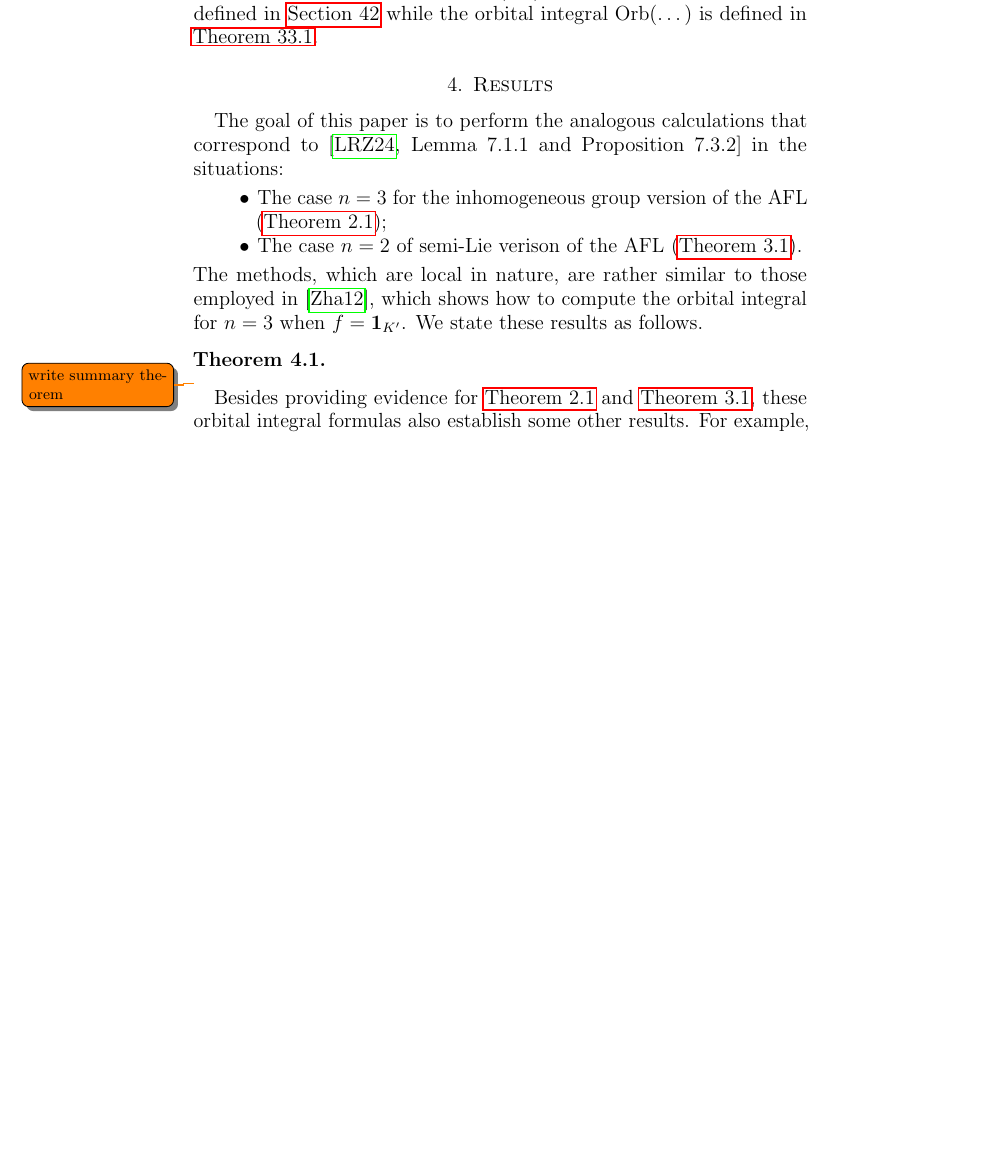
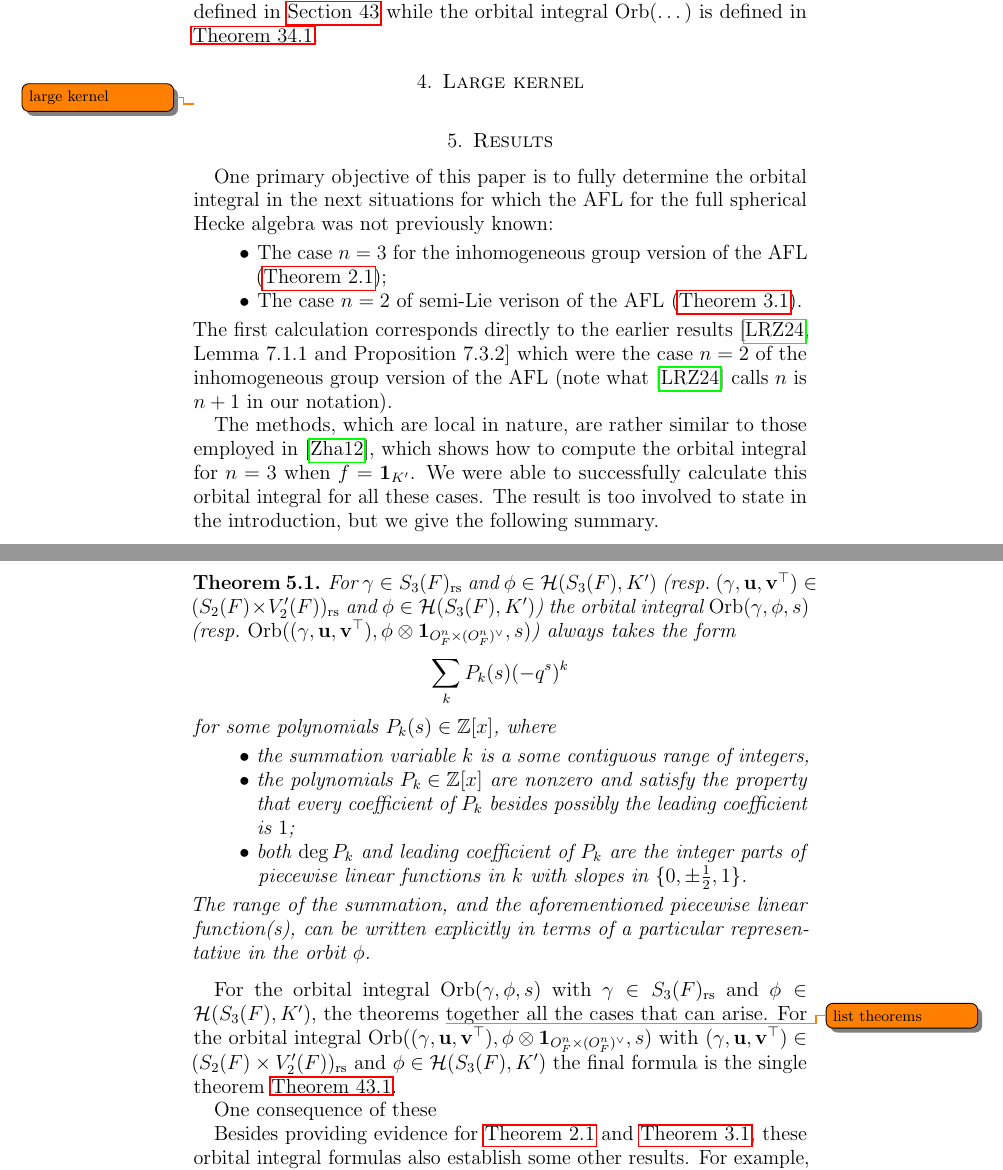
Before and after one commit to vEnhance/evans-phd-notebook, a LaTeX thesis (thesis/oldamsthesis.tex, which reads thesis/intro.tex): part of page 10 of 85 before the commit and two parts of pages 10 and 11 of 86 after it, the two joined at a grey line, cut so that both start at the same text, the shorter picture padded with empty space. Compiled offline with pdfLaTeX.

Commit message:
feat: Polish up the introduction a bit

```diff
--- a/thesis/intro.tex
+++ b/thesis/intro.tex
@@ -329,21 +329,55 @@ to accommodate the new term $u$ in \Cref{def:intersection_number_semi_lie_spheri
   \label{conj:semi_lie_spherical}
 \end{conjecture}
 
+\section{Large kernel}
+\todo{large kernel}
+
 \section{Results}
-The goal of this paper is to perform the analogous calculations
-that correspond to \cite[Lemma 7.1.1 and Proposition 7.3.2]{ref:AFLspherical} in the situations:
+One primary objective of this paper is to fully determine the orbital integral
+in the next situations for which the AFL for the full spherical Hecke algebra
+was not previously known:
 \begin{itemize}
   \ii The case $n = 3$ for the inhomogeneous group version of the AFL (\Cref{conj:inhomog});
   \ii The case $n = 2$ of semi-Lie verison of the AFL (\Cref{conj:semi_lie_spherical}).
 \end{itemize}
+The first calculation corresponds directly to the earlier results
+\cite[Lemma 7.1.1 and Proposition 7.3.2]{ref:AFLspherical}
+which were the case $n = 2$ of the inhomogeneous group version of the AFL
+(note what \cite{ref:AFLspherical} calls $n$ is $n+1$ in our notation).
+
 The methods, which are local in nature,
 are rather similar to those employed in \cite{ref:AFL},
 which shows how to compute the orbital integral for $n = 3$ when $f = \mathbf{1}_{K'}$.
-We state these results as follows.
+We were able to successfully calculate this orbital integral for all these cases.
+The result is too involved to state in the introduction,
+but we give the following summary.
+\begin{theorem}
+  For $\gamma \in S_3(F)\rs$ and $\phi \in \HH(S_3(F), K')$
+  (resp.\ $\guv \in (S_2(F) \times V'_2(F))\rs$ and $\phi \in \HH(S_3(F), K')$)
+  the orbital integral $\Orb(\gamma, \phi, s)$
+  (resp.\ $\Orb(\guv, \phi \otimes \oneV, s)$) always takes the form
+  \[ \sum_k P_k(s) (-q^s)^k \]
+  for some polynomials $P_k(s) \in \ZZ[x]$, where
+  \begin{itemize}
+    \ii the summation variable $k$ is a some contiguous range of integers,
 
-\begin{theorem}
+    \ii the polynomials $P_k \in \ZZ[x]$ are nonzero and satisfy the property
+    that every coefficient of $P_k$ besides possibly the leading coefficient is $1$;
+
+    \ii both $\deg P_k$ and leading coefficient of $P_k$ are the integer parts
+    of piecewise linear functions in $k$ with slopes in $\{0, \pm\half, 1\}$.
+  \end{itemize}
+  The range of the summation, and the aforementioned piecewise linear function(s),
+  can be written explicitly in terms of a particular representative in the orbit $\phi$.
 \end{theorem}
-\todo{write summary theorem}
+For the orbital integral $\Orb(\gamma, \phi, s)$
+with $\gamma \in S_3(F)\rs$ and $\phi \in \HH(S_3(F), K')$,
+the theorems \todo{list theorems} together all the cases that can arise.
+For the orbital integral $\Orb(\guv, \phi \otimes \oneV, s)$
+with $\guv \in (S_2(F) \times V'_2(F))\rs$ and $\phi \in \HH(S_3(F), K')$
+the final formula is the single theorem \Cref{thm:semi_lie_formula}.
+
+One consequence of these
 
 Besides providing evidence for \Cref{conj:inhomog} and \Cref{conj:semi_lie_spherical},
 these orbital integral formulas also establish some other results.
```
Also changed, not shown: thesis/orbitalFJ2.tex (+1 -0 lines), thesis/intro.tex (2 more changed lines).
